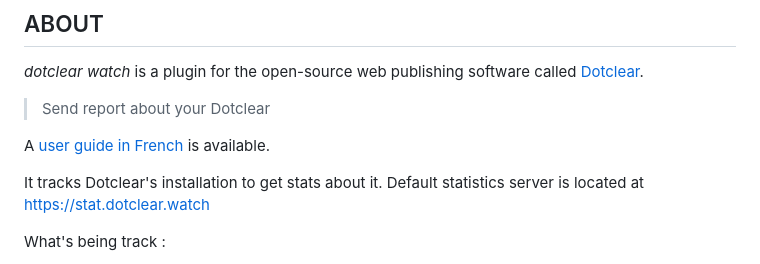
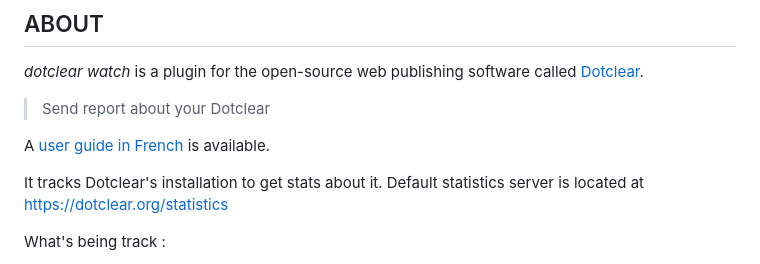
Before and after one commit to JcDenis/DotclearWatch, a Markdown page: README.md, the part around the change. GitHub-like rendering.

Commit message:
[docs] Update guide and screenshots for the server dotclear.org

```diff
--- a/README.md
+++ b/README.md
@@ -15,7 +15,7 @@ _dotclear watch_  is a plugin for the open-source web publishing software called
 A [user guide in French](https://github.com/JcDenis/DotclearWatch/blob/master/docs/fr/utilisation.md) is available.
 
 It tracks Dotclear's installation to get stats about it.
-Default statistics server is located at https://stat.dotclear.watch
+Default statistics server is located at https://dotclear.org/statistics
 
 What's being track :
 * Dotclear version,
```
Also changed, not shown: docs/fr/utilisation.md (+2 -2 lines), docs/fr/img/configuration.png, docs/fr/img/echec-envoi.png.
